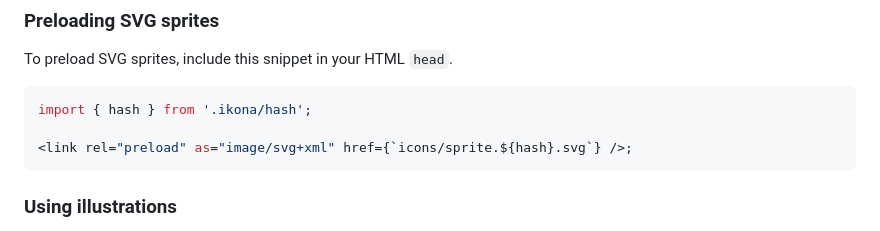
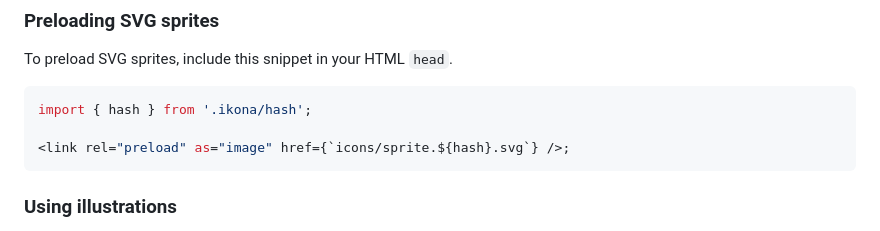
Before and after one commit to isBatak/ikona, a Markdown page: README.md, the part around the change. Rendered like a GitHub page.

Commit message:
Update README.md
Fix preload `as` attribute.

````diff
--- a/README.md
+++ b/README.md
@@ -76,7 +76,7 @@ To preload SVG sprites, include this snippet in your HTML `head`.
 ```jsx
 import { hash } from '.ikona/hash';
 
-<link rel="preload" as="image/svg+xml" href={`icons/sprite.${hash}.svg`} />;
+<link rel="preload" as="image" href={`icons/sprite.${hash}.svg`} />;
 ```
 
 ### Using illustrations
````
